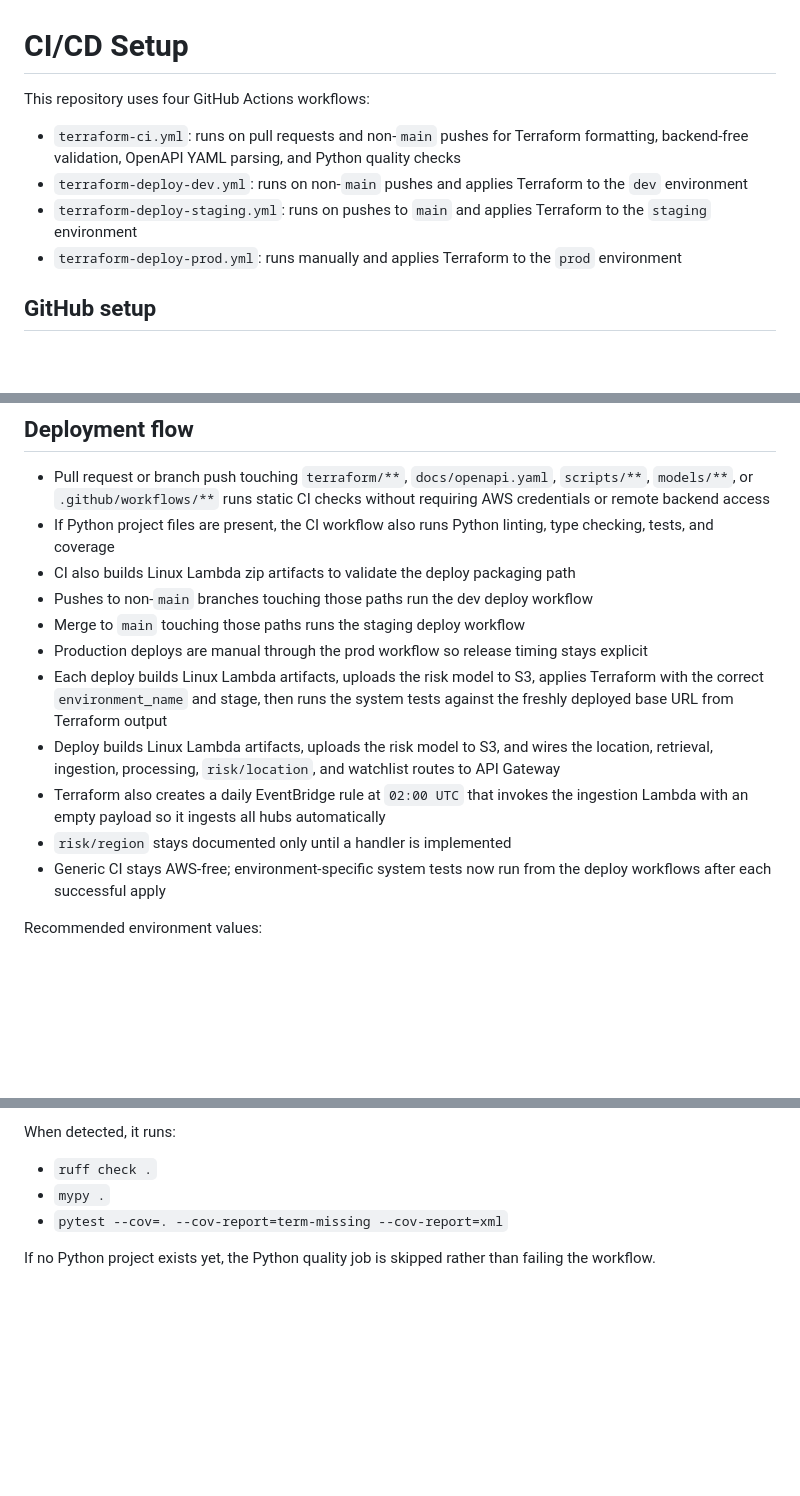
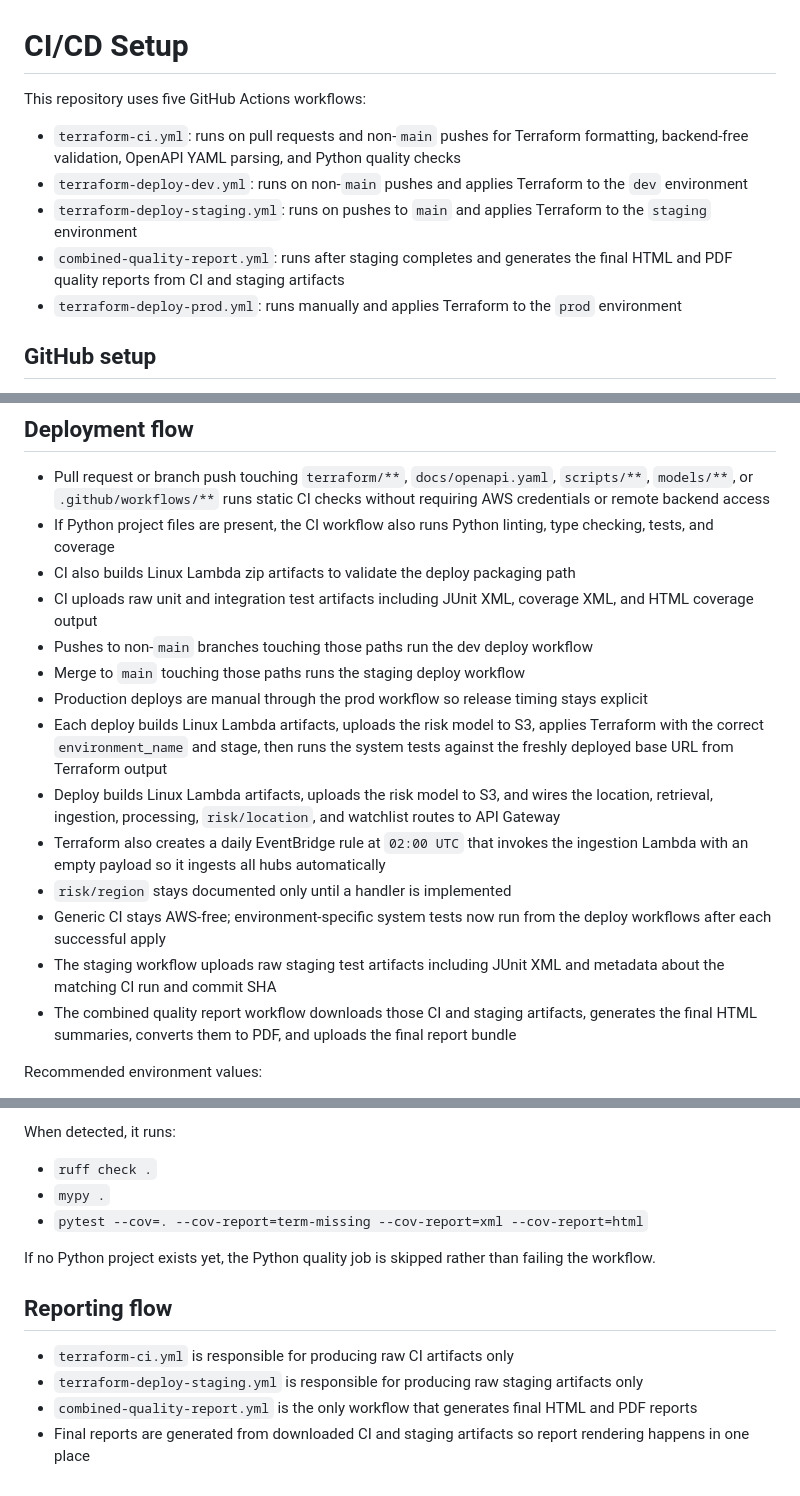
Before and after one commit to zayan-farazi/SENG3011, a Markdown page: docs/ci-cd.md, 3 parts joined by grey strips. Drawn GitHub-style; blank space fills up the shorter version.

Commit message:
update ci-cd docs

```diff
--- a/docs/ci-cd.md
+++ b/docs/ci-cd.md
@@ -1,10 +1,11 @@
 # CI/CD Setup
 
-This repository uses four GitHub Actions workflows:
+This repository uses five GitHub Actions workflows:
 
 - `terraform-ci.yml`: runs on pull requests and non-`main` pushes for Terraform formatting, backend-free validation, OpenAPI YAML parsing, and Python quality checks
 - `terraform-deploy-dev.yml`: runs on non-`main` pushes and applies Terraform to the `dev` environment
 - `terraform-deploy-staging.yml`: runs on pushes to `main` and applies Terraform to the `staging` environment
+- `combined-quality-report.yml`: runs after staging completes and generates the final HTML and PDF quality reports from CI and staging artifacts
 - `terraform-deploy-prod.yml`: runs manually and applies Terraform to the `prod` environment
 
 ## GitHub setup
@@ -68,6 +69,7 @@ Example trust policy:
 - Pull request or branch push touching `terraform/**`, `docs/openapi.yaml`, `scripts/**`, `models/**`, or `.github/workflows/**` runs static CI checks without requiring AWS credentials or remote backend access
 - If Python project files are present, the CI workflow also runs Python linting, type checking, tests, and coverage
 - CI also builds Linux Lambda zip artifacts to validate the deploy packaging path
+- CI uploads raw unit and integration test artifacts including JUnit XML, coverage XML, and HTML coverage output
 - Pushes to non-`main` branches touching those paths run the dev deploy workflow
 - Merge to `main` touching those paths runs the staging deploy workflow
 - Production deploys are manual through the prod workflow so release timing stays explicit
@@ -76,6 +78,8 @@ Example trust policy:
 - Terraform also creates a daily EventBridge rule at `02:00 UTC` that invokes the ingestion Lambda with an empty payload so it ingests all hubs automatically
 - `risk/region` stays documented only until a handler is implemented
 - Generic CI stays AWS-free; environment-specific system tests now run from the deploy workflows after each successful apply
+- The staging workflow uploads raw staging test artifacts including JUnit XML and metadata about the matching CI run and commit SHA
+- The combined quality report workflow downloads those CI and staging artifacts, generates the final HTML summaries, converts them to PDF, and uploads the final report bundle
 
 Recommended environment values:
 
@@ -96,6 +100,13 @@ When detected, it runs:
 
 - `ruff check .`
 - `mypy .`
-- `pytest --cov=. --cov-report=term-missing --cov-report=xml`
+- `pytest --cov=. --cov-report=term-missing --cov-report=xml --cov-report=html`
 
 If no Python project exists yet, the Python quality job is skipped rather than failing the workflow.
+
+## Reporting flow
+
+- `terraform-ci.yml` is responsible for producing raw CI artifacts only
+- `terraform-deploy-staging.yml` is responsible for producing raw staging artifacts only
+- `combined-quality-report.yml` is the only workflow that generates final HTML and PDF reports
+- Final reports are generated from downloaded CI and staging artifacts so report rendering happens in one place
```
